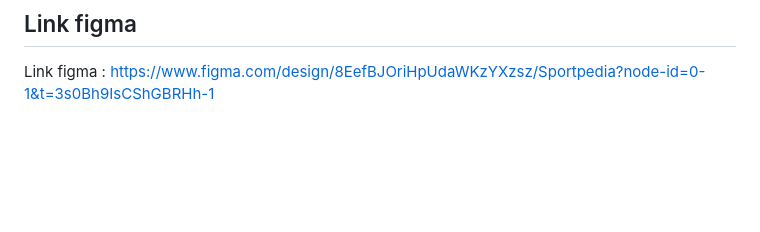
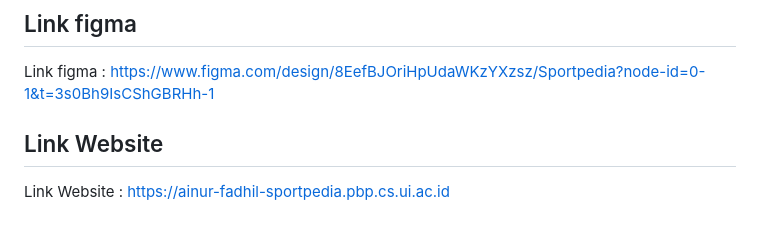
Before and after one commit to Adamitt/sportpedia, a Markdown page: README.md, the part around the change. Rendered like a GitHub page; blank space fills up the shorter version.

Commit message:
Add website link to README

```diff
--- a/README.md
+++ b/README.md
@@ -172,3 +172,6 @@ Wikipedia. Sebagai sumber utama tentang deskripsi cabang olahraga.
 
 ## Link figma
 Link figma : https://www.figma.com/design/8EefBJOriHpUdaWKzYXzsz/Sportpedia?node-id=0-1&t=3s0Bh9IsCShGBRHh-1
+
+## Link Website
+Link Website : https://ainur-fadhil-sportpedia.pbp.cs.ui.ac.id
```
